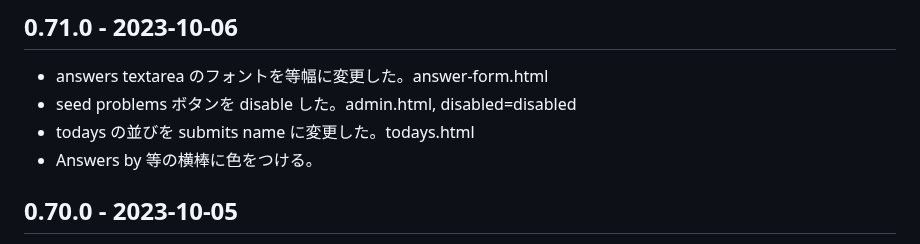
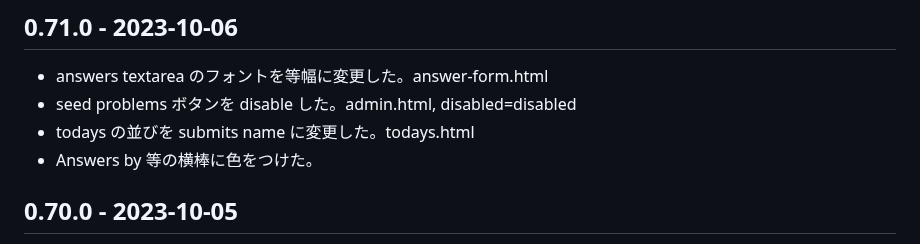
Before and after one commit to hkim0331/py99, a Markdown page: CHANGELOG.md, the part around the change. Drawn GitHub-style.

```diff
--- a/CHANGELOG.md
+++ b/CHANGELOG.md
@@ -27,7 +27,7 @@
 - answers textarea のフォントを等幅に変更した。answer-form.html
 - seed problems ボタンを disable した。admin.html, disabled=disabled
 - todays の並びを submits name に変更した。todays.html
-- Answers by 等の横棒に色をつける。
+- Answers by 等の横棒に色をつけた。
 
 ## 0.70.0 - 2023-10-05
 - bump-version.sh: 日付を about.html に供給する。
```
